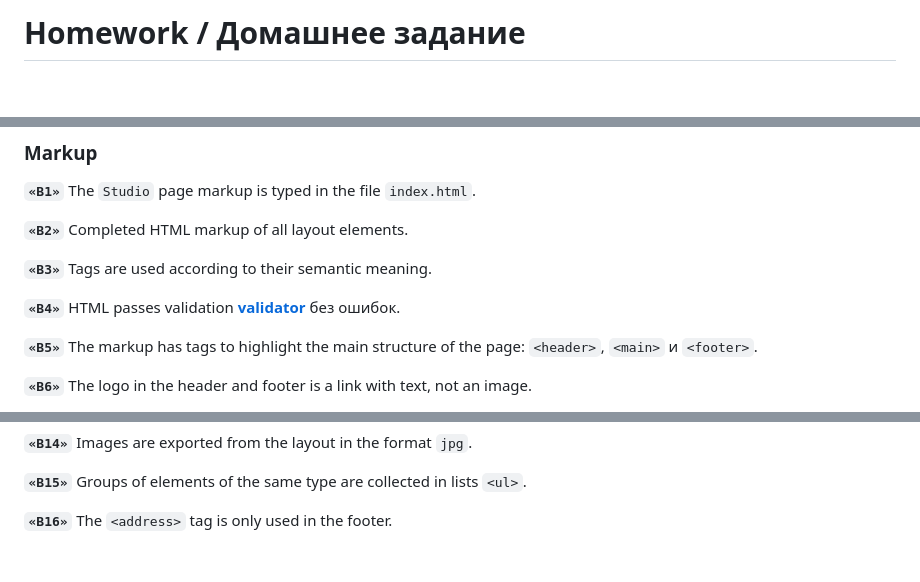
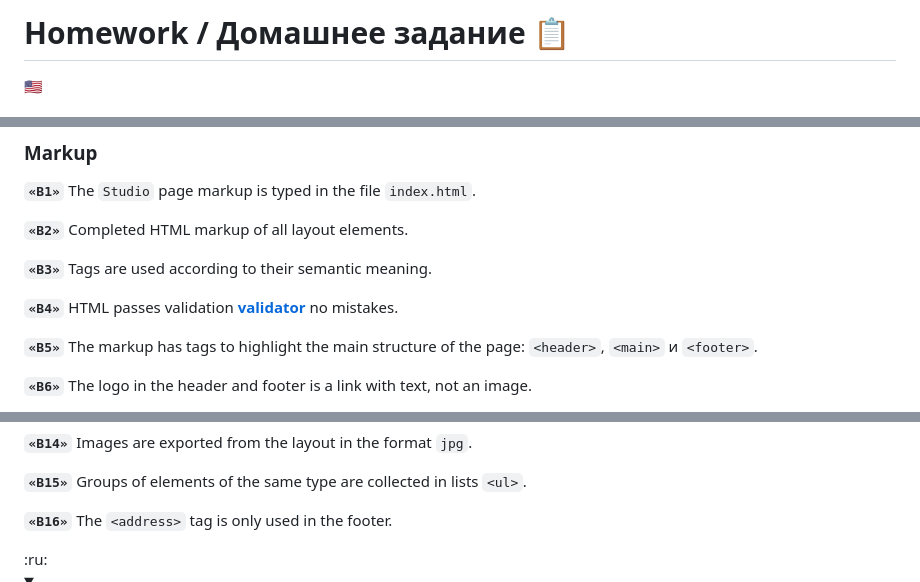
Before and after one commit to lordponchik/goit-markup-hw-01, a Markdown page: README.md, 3 parts joined by grey strips. Drawn GitHub-style; folded sections open; blank space fills up the shorter version.

```diff
--- a/README.md
+++ b/README.md
@@ -1,3 +1,3 @@
-# Homework / Домашнее задание
-
+# Homework / Домашнее задание :clipboard:
+:us:
 <details>
@@ -35,8 +35,7 @@
 
 **`«B3»`** Tags are used according to their semantic meaning.
 
-**`«B4»`** HTML passes validation [**validator**](http://validator.w3.org/nu/)
-без ошибок.
+**`«B4»`** HTML passes validation [**validator**](http://validator.w3.org/nu/) no mistakes.
 
 **`«B5»`** The markup has tags to highlight the main structure of the page: `<header>`, `<main>` и `<footer>`.
 
@@ -62,4 +61,5 @@
 
 **`«B16»`** The `<address>` tag is only used in the footer.
 </details>
+:ru:
 <details>
```
Also changed, not shown: other parts of README.md (+2 -2 lines).
